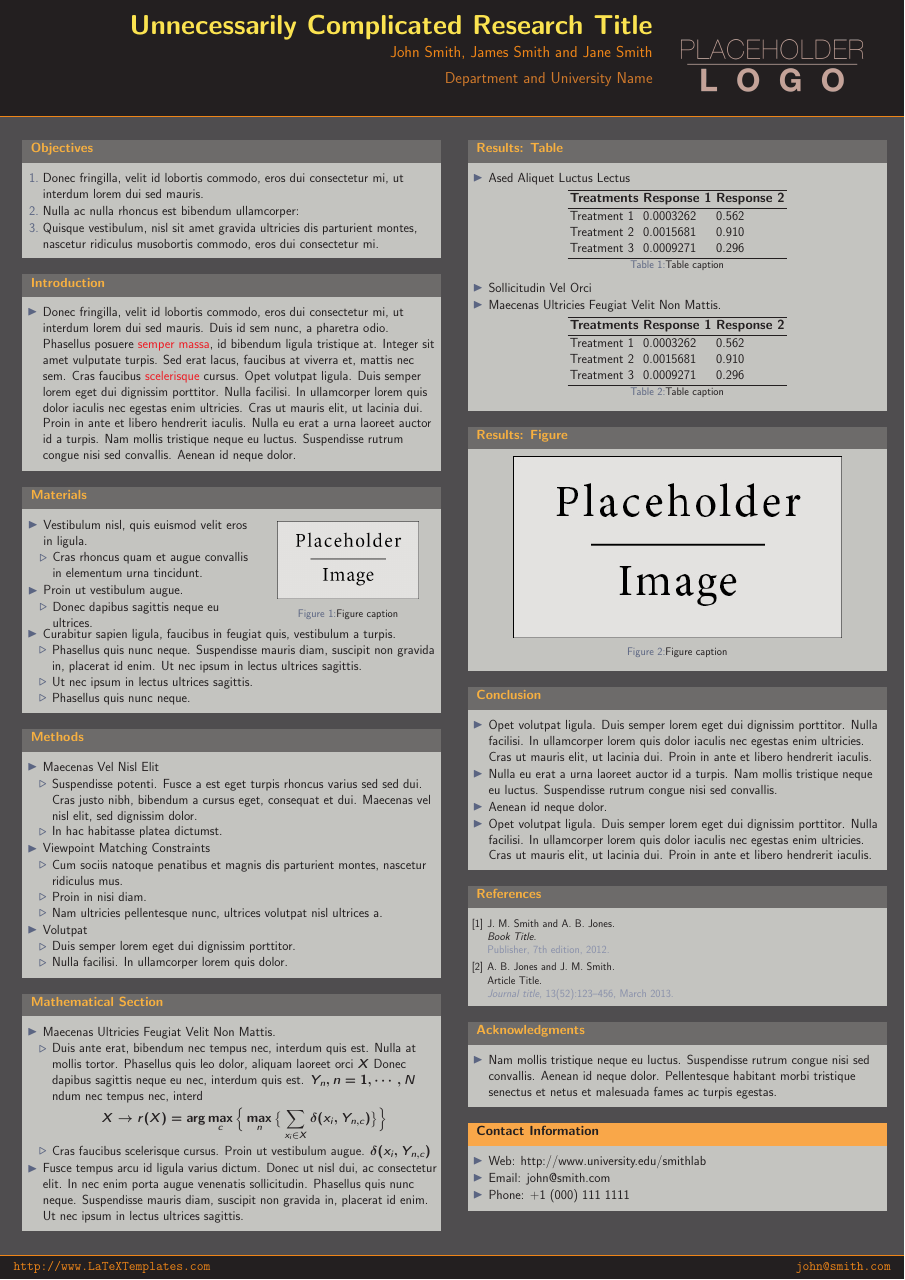
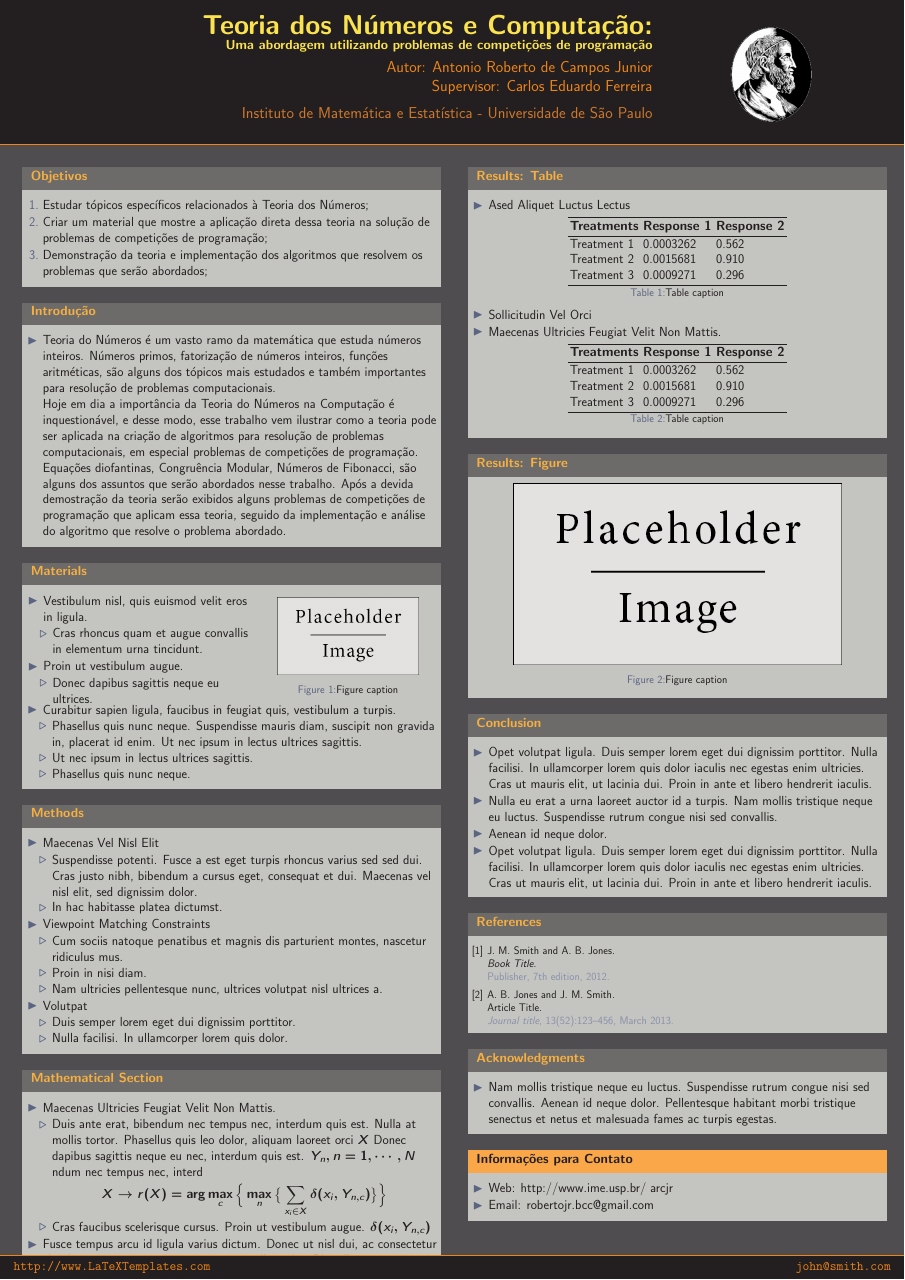
Before and after one commit to AntonioRoberto/monografia, a LaTeX poster (poster/poster.tex): the whole page. Compiled offline with pdfLaTeX.

Commit message:
poster updates

```diff
--- a/poster/poster.tex
+++ b/poster/poster.tex
@@ -26,6 +26,8 @@
 \usetheme{I6pd2} % Use the I6pd2 theme supplied with this template
 
 \usepackage[english]{babel} % English language/hyphenation
+\usepackage[utf8]{inputenc} % Required for inputting international characters
+%\usepackage[T1]{fontenc}
 
 \usepackage{amsmath,amsthm,amssymb,latexsym} % For including math equations, theorems, symbols, etc
 
@@ -44,11 +46,12 @@
 %	TITLE SECTION
 %----------------------------------------------------------------------------------------
 
-\title{\huge Unnecessarily Complicated Research Title} % Poster title
+\title{\huge Teoria dos Números e Computação: \\ \normalsize Uma abordagem utilizando problemas de competições de programação} % Poster title
+\bigskip
 
-\author{John Smith, James Smith and Jane Smith} % Author(s)
+\author{Autor: Antonio Roberto de Campos Junior \\ Supervisor: Carlos Eduardo Ferreira} % Author(s)
 
-\institute{Department and University Name} % Institution(s)
+\institute{Instituto de Matemática e Estatística - Universidade de São Paulo} % Institution(s)
 
 %----------------------------------------------------------------------------------------
 %	FOOTER TEXT
@@ -76,12 +79,12 @@
 %	OBJECTIVES
 %----------------------------------------------------------------------------------------
 
-\begin{block}{Objectives}
+\begin{block}{Objetivos}
 
 \begin{enumerate}
-\item Donec fringilla, velit id lobortis commodo, eros dui consectetur mi, ut interdum lorem dui sed mauris.
-\item Nulla ac nulla rhoncus est bibendum ullamcorper:
-\item Quisque vestibulum, nisl sit amet gravida ultricies dis parturient montes, nascetur ridiculus musobortis commodo, eros dui consectetur mi.
+\item Estudar tópicos específicos relacionados à Teoria dos Números;
+\item Criar um material que mostre a aplicação direta dessa teoria na solução de problemas de competições de programação;
+\item Demonstração da teoria e implementação dos algoritmos que resolvem os problemas que serão abordados;
 \end{enumerate}
 
 \end{block}
@@ -90,10 +93,14 @@
 %	INTRODUCTION
 %----------------------------------------------------------------------------------------
 
-\begin{block}{Introduction}
+\begin{block}{Introdução}
 
 \begin{itemize}
-\item Donec fringilla, velit id lobortis commodo, eros dui consectetur mi, ut interdum lorem dui sed mauris. Duis id sem nunc, a pharetra odio. Phasellus posuere \alert{semper massa}, id bibendum ligula tristique at. Integer sit amet vulputate turpis. Sed erat lacus, faucibus at viverra et, mattis nec sem. Cras faucibus \alert{scelerisque} cursus. Opet volutpat ligula. Duis semper lorem eget dui dignissim porttitor. Nulla facilisi. In ullamcorper lorem quis dolor iaculis nec egestas enim ultricies. Cras ut mauris elit, ut lacinia dui. Proin in ante et libero hendrerit iaculis. Nulla eu erat a urna laoreet auctor id a turpis. Nam mollis tristique neque eu luctus. Suspendisse rutrum congue nisi sed convallis. Aenean id neque dolor.
+\item Teoria do Números é um vasto ramo da matemática que estuda números inteiros. Números primos, fatorização de números inteiros, funções aritméticas, são alguns dos tópicos mais estudados e também importantes para resolução de problemas computacionais.
+
+Hoje em dia a importância da Teoria do Números na Computação é inquestionável, e desse modo, esse trabalho vem ilustrar como a teoria pode ser aplicada na criação de algoritmos para resolução de problemas computacionais, em especial problemas de competições de programação.
+
+Equações diofantinas, Congruência Modular, Números de Fibonacci, são alguns dos assuntos que serão abordados nesse trabalho. Após a devida demostração da teoria serão exibidos alguns problemas de competições de programação que aplicam essa teoria, seguido da implementação e análise do algoritmo que resolve o problema abordado.
 \end{itemize}
 
 \end{block}
@@ -294,12 +301,11 @@ Treatment 3 & 0.0009271 & 0.296 \\
 
 \setbeamercolor{block title}{fg=black,bg=orange!70} % Change the block title color
 
-\begin{block}{Contact Information}
+\begin{block}{Informações para Contato}
 
 \begin{itemize}
-\item Web: \href{http://www.university.edu/smithlab}{http://www.university.edu/smithlab}
-\item Email: \href{mailto:john@smith.com}{john@smith.com}
-\item Phone: +1 (000) 111 1111
+\item Web: \href{http://www.ime.usp.br/~arcjr}{http://www.ime.usp.br/~arcjr}
+\item Email: \href{mailto:john@smith.com}{robertojr.bcc@gmail.com}
 \end{itemize}
 
 \end{block}
```
Also changed, not shown: poster/figures/download.png (added), poster/figures/logo copy.png (added), poster/figures/logo.png, poster/poster.pdf, 5 other files.
